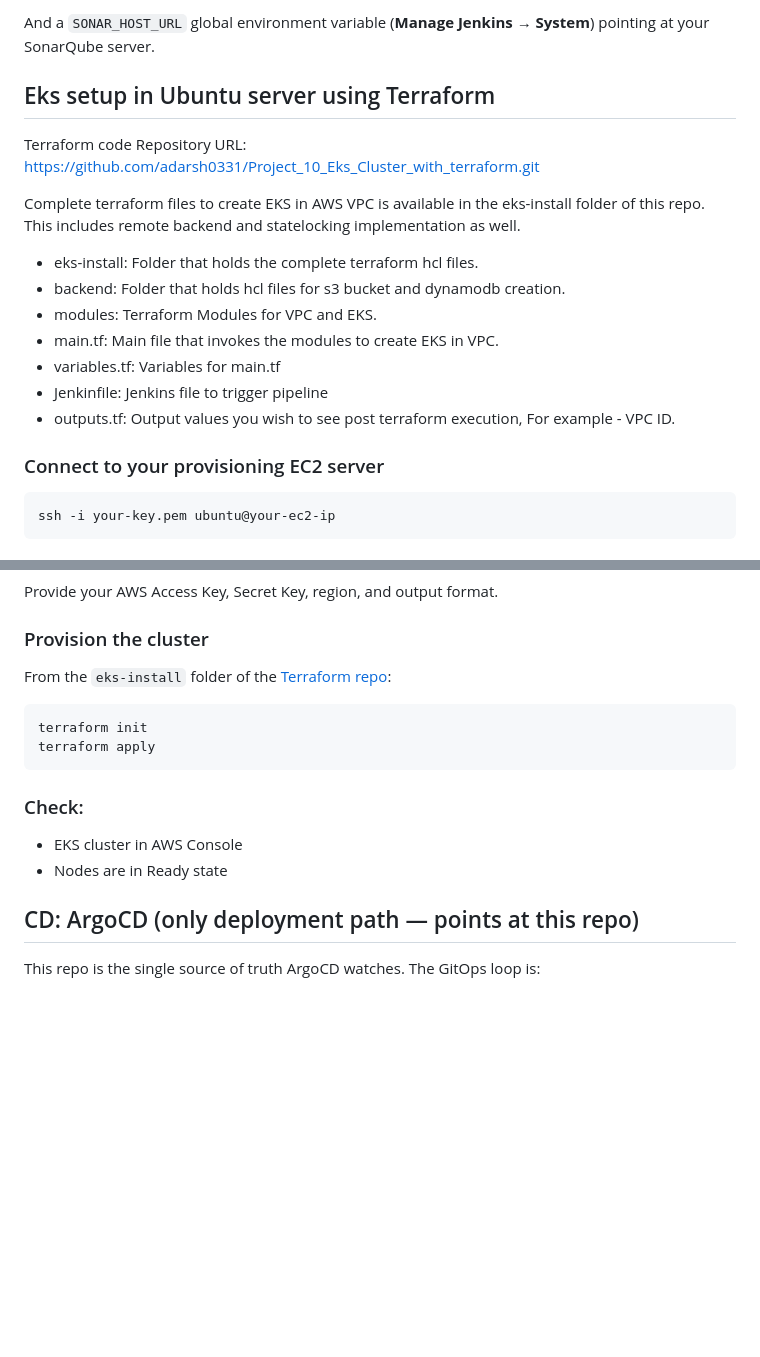
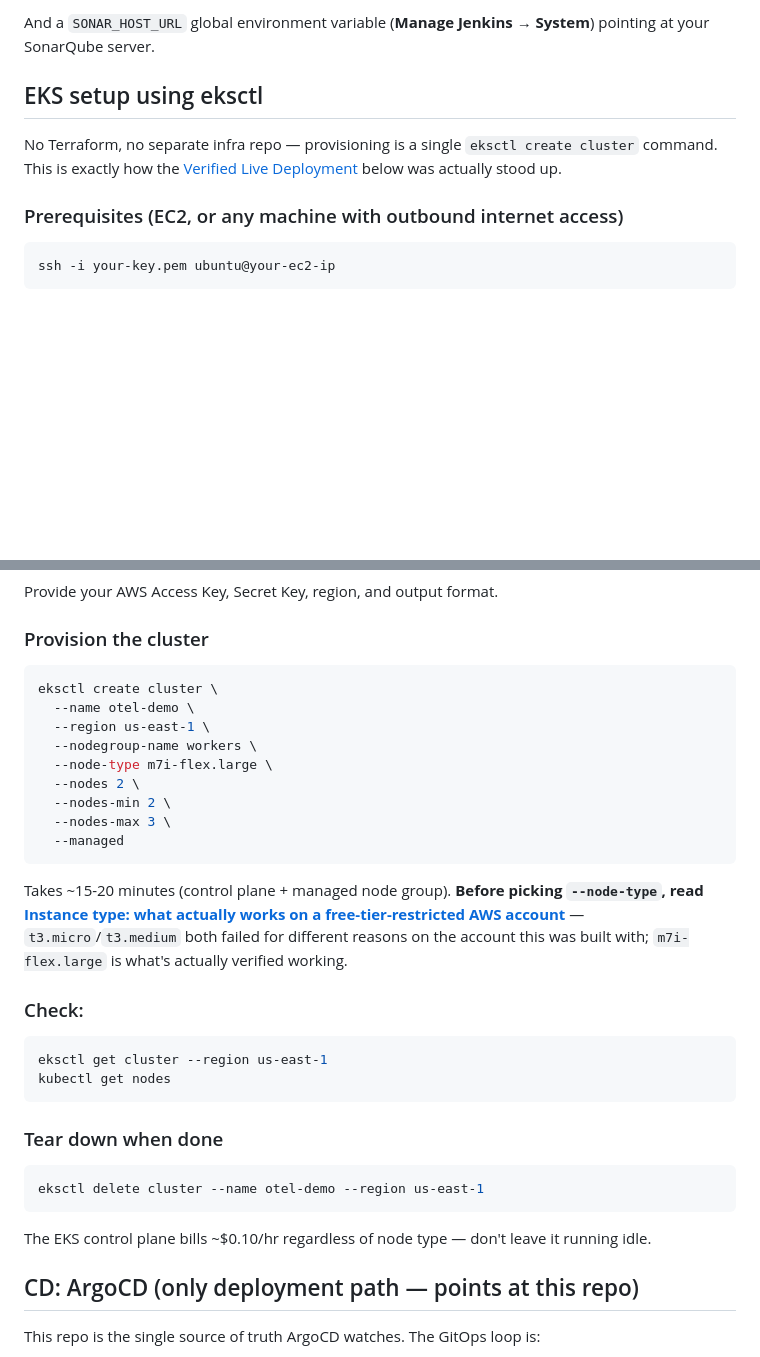
Before and after one commit to adarsh0331/Project_11_Opentelemetry_microservices-copy, a Markdown page: README.md, 2 parts joined by grey strips. Rendered like a GitHub page; blank space fills up the shorter version.

Commit message:
Replace Terraform EKS provisioning section with eksctl
Removes the separate Project_10_Eks_Cluster_with_terraform repo
dependency and terraform init/apply steps. Replaces with the actual
eksctl create cluster command that was used and verified for the
live deployment (m7i-flex.large), cross-linked to the instance-type
guidance in the Verified Live Deployment section. Keeps the still-
relevant awscli/kubectl/eksctl install steps, adds explicit
check/teardown commands.

````diff
--- a/README.md
+++ b/README.md
@@ -143,22 +143,11 @@ Jenkins credentials required (**Manage Jenkins → Credentials**):
 
 And a `SONAR_HOST_URL` global environment variable (**Manage Jenkins → System**) pointing at your SonarQube server.
 
-## Eks setup in Ubuntu server using Terraform
+## EKS setup using eksctl
 
-Terraform code Repository URL:
-https://github.com/adarsh0331/Project_10_Eks_Cluster_with_terraform.git
+No Terraform, no separate infra repo — provisioning is a single `eksctl create cluster` command. This is exactly how the [Verified Live Deployment](#verified-live-deployment-eks--argocd) below was actually stood up.
 
-Complete terraform files to create EKS in AWS VPC is available in the eks-install folder of this repo. This includes remote backend and statelocking implementation as well.
-
-- eks-install: Folder that holds the complete terraform hcl files.
-- backend: Folder that holds hcl files for s3 bucket and dynamodb creation.
-- modules: Terraform Modules for VPC and EKS.
-- main.tf: Main file that invokes the modules to create EKS in VPC.
-- variables.tf: Variables for main.tf
-- Jenkinfile: Jenkins file to trigger pipeline
-- outputs.tf: Output values you wish to see post terraform execution, For example - VPC ID.
-
-### Connect to your provisioning EC2 server
+### Prerequisites (EC2, or any machine with outbound internet access)
 ```bash
 ssh -i your-key.pem ubuntu@your-ec2-ip
 ```
@@ -193,15 +182,30 @@ eksctl version
 Provide your AWS Access Key, Secret Key, region, and output format.
 
 ### Provision the cluster
-From the `eks-install` folder of the [Terraform repo](https://github.com/adarsh0331/Project_10_Eks_Cluster_with_terraform.git):
 ```bash
-terraform init
-terraform apply
+eksctl create cluster \
+  --name otel-demo \
+  --region us-east-1 \
+  --nodegroup-name workers \
+  --node-type m7i-flex.large \
+  --nodes 2 \
+  --nodes-min 2 \
+  --nodes-max 3 \
+  --managed
+```
+Takes ~15-20 minutes (control plane + managed node group). **Before picking `--node-type`, read [Instance type: what actually works on a free-tier-restricted AWS account](#instance-type-what-actually-works-on-a-free-tier-restricted-aws-account)** — `t3.micro`/`t3.medium` both failed for different reasons on the account this was built with; `m7i-flex.large` is what's actually verified working.
+
+### Check:
+```bash
+eksctl get cluster --region us-east-1
+kubectl get nodes
 ```
 
-### Check:
-- EKS cluster in AWS Console
-- Nodes are in Ready state
+### Tear down when done
+```bash
+eksctl delete cluster --name otel-demo --region us-east-1
+```
+The EKS control plane bills ~$0.10/hr regardless of node type — don't leave it running idle.
 
 ## CD: ArgoCD (only deployment path — points at this repo)
 
````
Also changed, not shown: other parts of README.md (+1 -1 lines).
